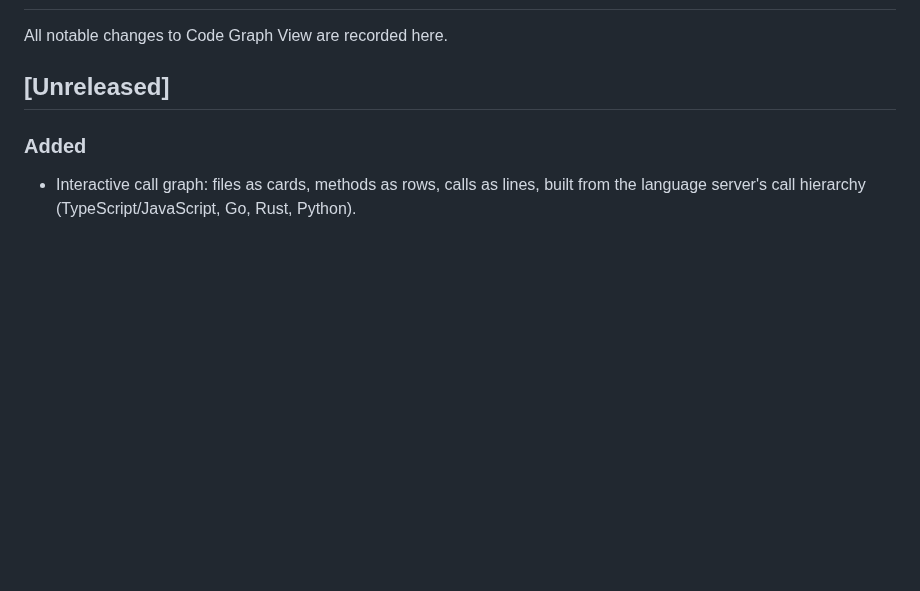
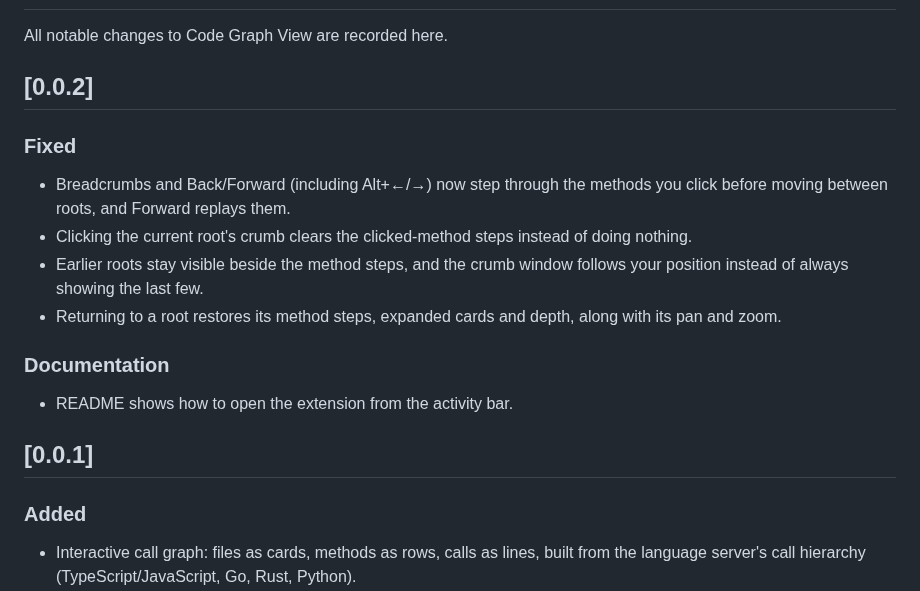
Before and after one commit to otobongfp/code-graph-view, a Markdown page: CHANGELOG.md, the part around the change. GitHub-like rendering; blank space fills up the shorter version.

Commit message:
Fix: improve Breadcrumbs and Back/Forward

```diff
--- a/CHANGELOG.md
+++ b/CHANGELOG.md
@@ -2,7 +2,18 @@
 
 All notable changes to Code Graph View are recorded here.
 
-## [Unreleased]
+## [0.0.2]
+
+### Fixed
+- Breadcrumbs and Back/Forward (including Alt+←/→) now step through the methods you click before moving between roots, and Forward replays them.
+- Clicking the current root's crumb clears the clicked-method steps instead of doing nothing.
+- Earlier roots stay visible beside the method steps, and the crumb window follows your position instead of always showing the last few.
+- Returning to a root restores its method steps, expanded cards and depth, along with its pan and zoom.
+
+### Documentation
+- README shows how to open the extension from the activity bar.
+
+## [0.0.1]
 
 ### Added
 - Interactive call graph: files as cards, methods as rows, calls as lines, built from the language server's call hierarchy (TypeScript/JavaScript, Go, Rust, Python).
```
Also changed, not shown: README.md (+2 -0 lines), images/get-started.png (added), 4 other files.
